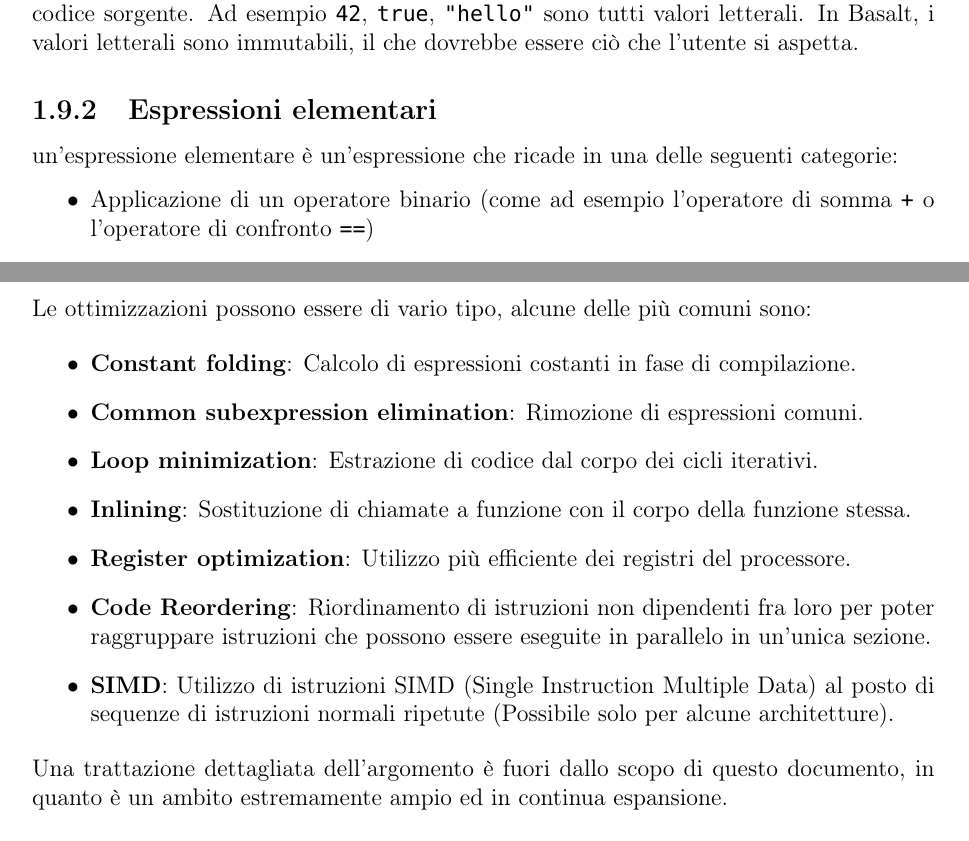
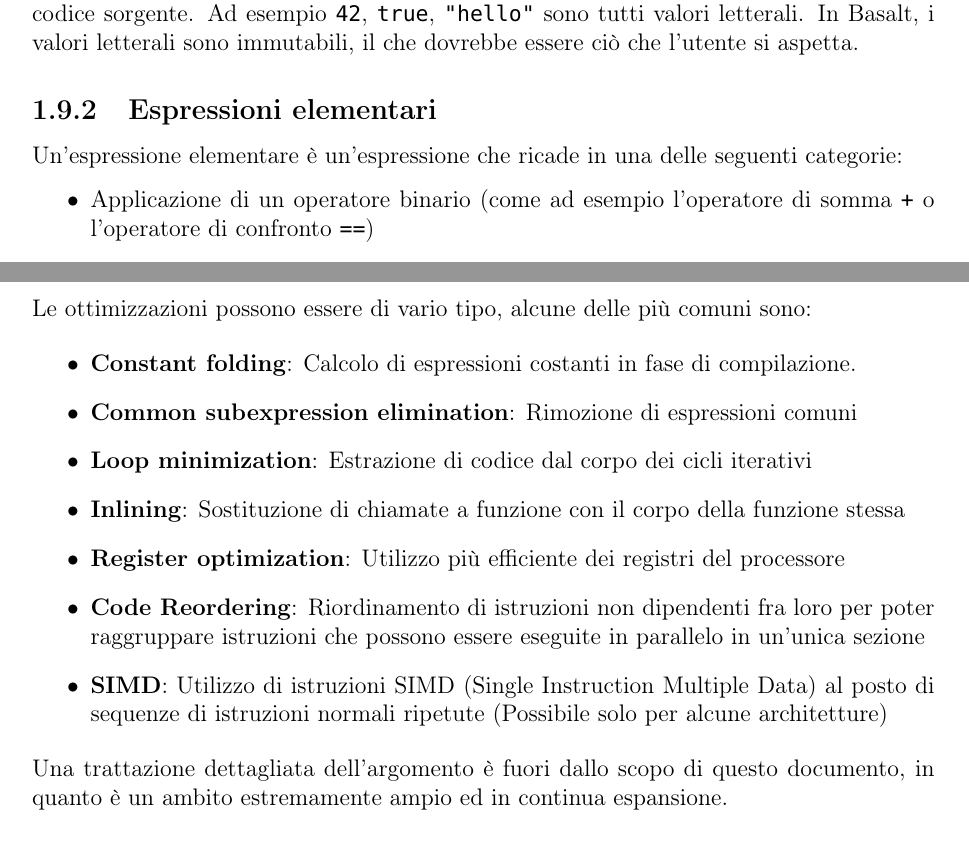
Before and after one commit to fDero/unina-Basalt, a LaTeX document (tex/main.tex, which reads tex/Design/Immutabilità/EspressioniSemplici.tex, tex/Implementazione/IntroCompilazione/OttimizzazioneIR.tex): two parts of pages 35 and 49 of 58, joined at a grey line, cut so that both start at the same text. Compiled offline with pdfLaTeX.

Commit message:
Remove periods in 'itemize' blocks in tex documentation

```diff
--- a/tex/Design/Immutabilità/EspressioniSemplici.tex
+++ b/tex/Design/Immutabilità/EspressioniSemplici.tex
@@ -1,5 +1,5 @@
 \subsubsection{Espressioni elementari}
-un'espressione elementare è un'espressione che ricade in una delle seguenti categorie:
+Un'espressione elementare è un'espressione che ricade in una delle seguenti categorie:
 \begin{itemize}
     \item Applicazione di un operatore binario (come ad esempio l'operatore di somma \texttt{+} o l'operatore di confronto \texttt{==})
     \item Applicazione di un operatore unario non legato alla manipolazione di puntatori (come ad esempio l'operatore di negazione logica \texttt{!})
--- a/tex/Implementazione/IntroCompilazione/OttimizzazioneIR.tex
+++ b/tex/Implementazione/IntroCompilazione/OttimizzazioneIR.tex
@@ -12,19 +12,19 @@ Le ottimizzazioni possono essere di vario tipo, alcune delle più comuni sono:
 \begin{itemize}
     \item \textbf{Constant folding}: Calcolo di espressioni costanti in fase di compilazione.
 
-    \item \textbf{Common subexpression elimination}: Rimozione di espressioni comuni.
+    \item \textbf{Common subexpression elimination}: Rimozione di espressioni comuni
 
-    \item \textbf{Loop minimization}: Estrazione di codice dal corpo dei cicli iterativi.
+    \item \textbf{Loop minimization}: Estrazione di codice dal corpo dei cicli iterativi
 
-    \item \textbf{Inlining}: Sostituzione di chiamate a funzione con il corpo della funzione stessa.
+    \item \textbf{Inlining}: Sostituzione di chiamate a funzione con il corpo della funzione stessa
 
-    \item \textbf{Register optimization}: Utilizzo più efficiente dei registri del processore.
+    \item \textbf{Register optimization}: Utilizzo più efficiente dei registri del processore
 
     \item \textbf{Code Reordering}: Riordinamento di istruzioni non dipendenti fra loro per
-    poter raggruppare istruzioni che possono essere eseguite in parallelo in un'unica sezione.
+    poter raggruppare istruzioni che possono essere eseguite in parallelo in un'unica sezione
 
     \item \textbf{SIMD}: Utilizzo di istruzioni SIMD (Single Instruction Multiple Data) al
-    posto di sequenze di istruzioni normali ripetute (Possibile solo per alcune architetture).
+    posto di sequenze di istruzioni normali ripetute (Possibile solo per alcune architetture)
 \end{itemize}
 
 Una trattazione dettagliata dell'argomento è fuori dallo scopo di questo documento, in quanto è un
```
Also changed, not shown: tex/Design/Funzioni/Overloading.tex (+4 -4 lines), tex/Implementazione/Sviluppo/Sviluppo.tex (+3 -3 lines), tex/main.pdf.
